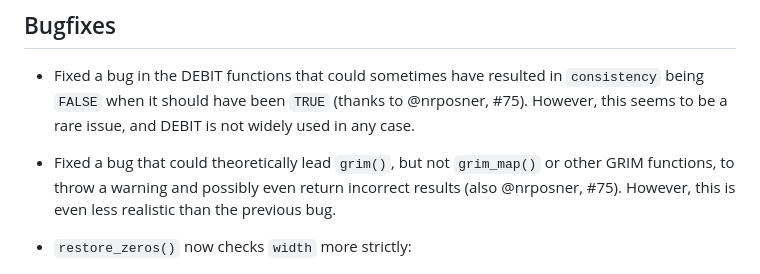
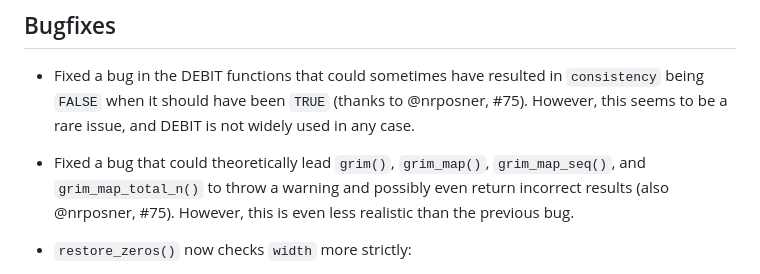
Before and after one commit to lhdjung/scrutiny, a Markdown page: NEWS.md, the part around the change. Drawn GitHub-style.

Commit message:
correct NEWS.md item

```diff
--- a/NEWS.md
+++ b/NEWS.md
@@ -4,7 +4,7 @@
 
 -   Fixed a bug in the DEBIT functions that could sometimes have resulted in `consistency` being `FALSE` when it should have been `TRUE` (thanks to \@nrposner, #75). However, this seems to be a rare issue, and DEBIT is not widely used in any case.
 
--   Fixed a bug that could theoretically lead `grim()`, but not `grim_map()` or other GRIM functions, to throw a warning and possibly even return incorrect results (also \@nrposner, #75). However, this is even less realistic than the previous bug.
+-   Fixed a bug that could theoretically lead `grim()`, `grim_map()`, `grim_map_seq()`, and `grim_map_total_n()` to throw a warning and possibly even return incorrect results (also \@nrposner, #75). However, this is even less realistic than the previous bug.
 
 -   `restore_zeros()` now checks `width` more strictly:
 
```
